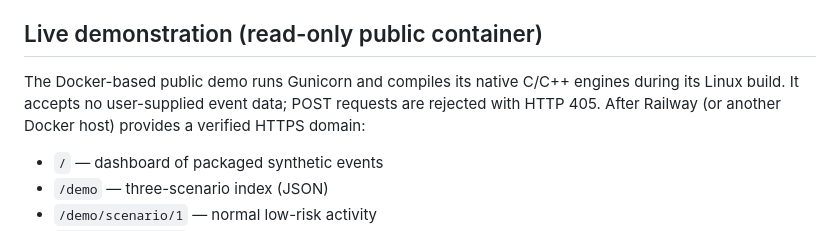
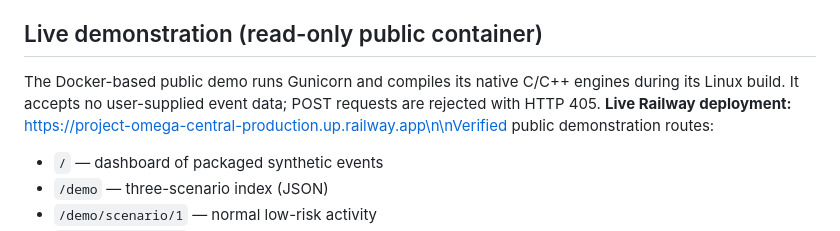
Before and after one commit to Fatherjay1-bleu/project-omega-central, a Markdown page: README.md, the part around the change. Drawn GitHub-style.

Commit message:
Publish verified live Railway demo URL in hackathon README

```diff
--- a/README.md
+++ b/README.md
@@ -7,7 +7,7 @@ SentinelOps AI is a synthetic cybersecurity demonstration combining **Python/Fla
 
 ## Live demonstration (read-only public container)
 
-The Docker-based public demo runs Gunicorn and compiles its native C/C++ engines during its Linux build. It accepts no user-supplied event data; POST requests are rejected with HTTP 405. After Railway (or another Docker host) provides a verified HTTPS domain:
+The Docker-based public demo runs Gunicorn and compiles its native C/C++ engines during its Linux build. It accepts no user-supplied event data; POST requests are rejected with HTTP 405. **Live Railway deployment:** https://project-omega-central-production.up.railway.app\n\nVerified public demonstration routes:
 
 - `/` — dashboard of packaged synthetic events
 - `/demo` — three-scenario index (JSON)
```
